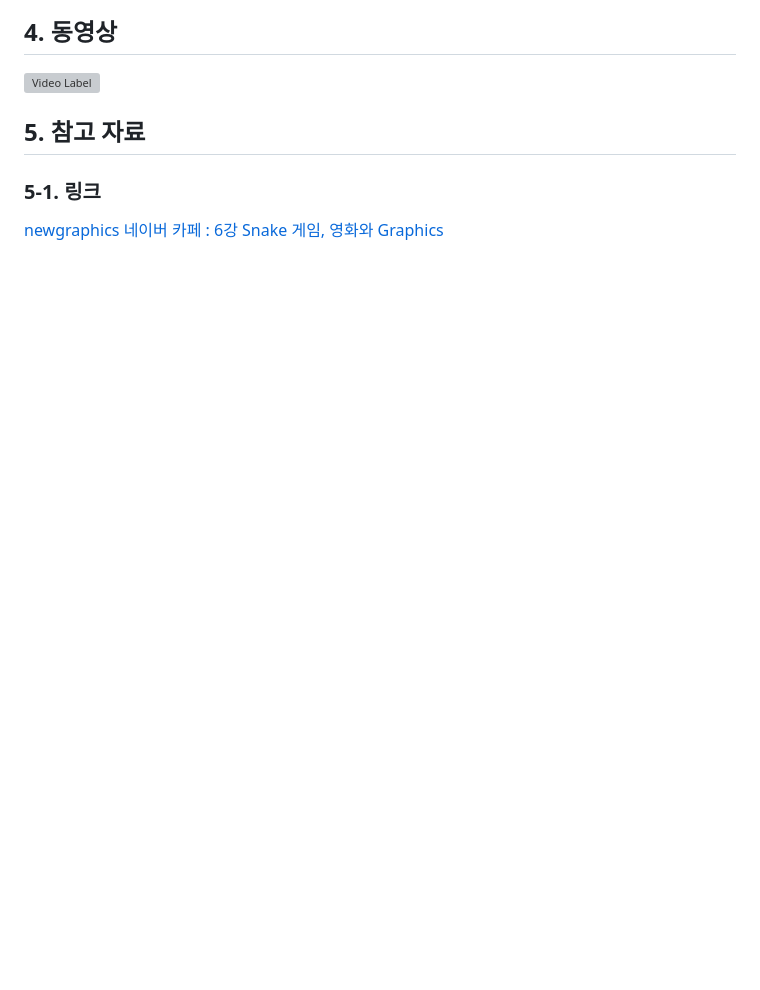
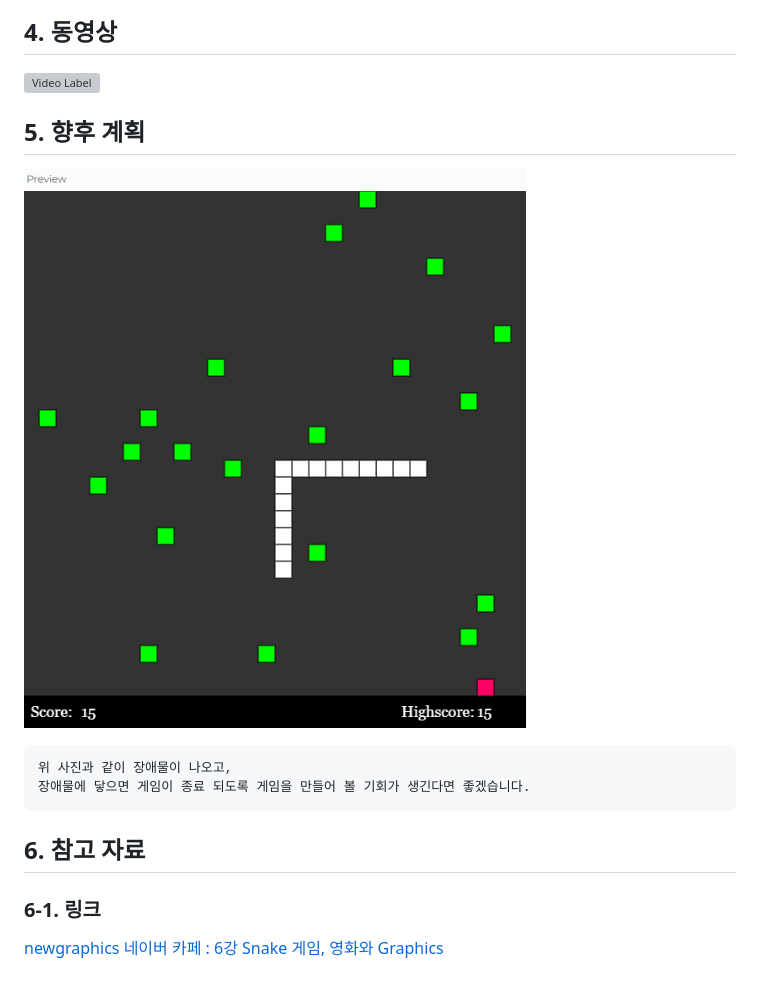
Before and after one commit to wjh2335/2023-ComputerGraphics, a Markdown page: [팀과제-3]/Snake 게임을 변형하기.md, the part around the change. GitHub-like rendering; blank space fills up the shorter version; grey boxes are pictures that could not be loaded.

````diff
--- a/[팀과제-3]/Snake 게임을 변형하기.md
+++ b/[팀과제-3]/Snake 게임을 변형하기.md
@@ -362,8 +362,16 @@ function rabbit(col)
 
 [![Video Label](http://img.youtube.com/vi/Lq7Ga9_VhbA/0.jpg)](https://youtu.be/Lq7Ga9_VhbA)
 
-## 5. 참고 자료
+## 5. 향후 계획
 
-### 5-1. 링크
+![20](/img/20.png)
+```
+위 사진과 같이 장애물이 나오고,
+장애물에 닿으면 게임이 종료 되도록 게임을 만들어 볼 기회가 생긴다면 좋겠습니다.
+```
+
+## 6. 참고 자료
+
+### 6-1. 링크
 
 [newgraphics 네이버 카페 : 6강 Snake 게임, 영화와 Graphics](https://cafe.naver.com/newgraphics/152)
````
